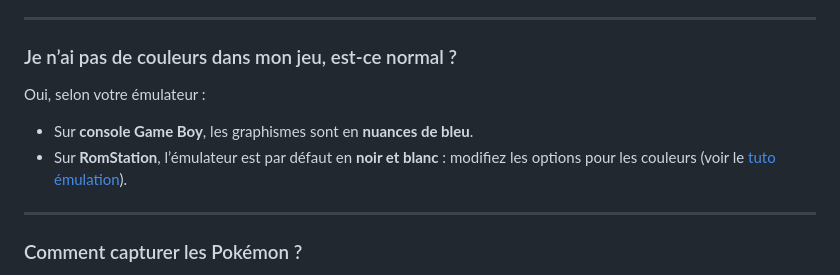
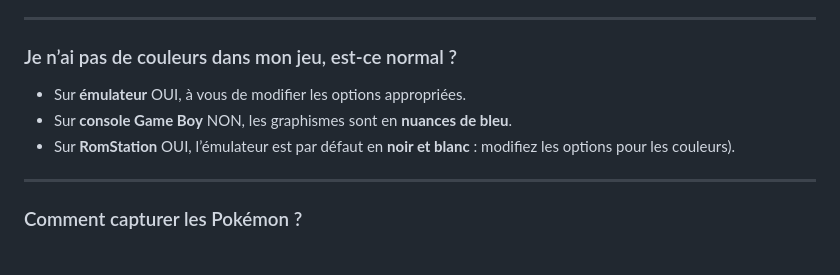
Before and after one commit to Xatrosss/Pokemon-Bleu-Abysse, a Markdown page: README.md, the part around the change. Drawn GitHub-style.

```diff
--- a/README.md
+++ b/README.md
@@ -62,9 +62,9 @@ Oui, voici les **quelques points définitifs** :
 ---
 
 ### Je n’ai pas de couleurs dans mon jeu, est-ce normal ?
-Oui, selon votre émulateur :
-- Sur **console Game Boy**, les graphismes sont en **nuances de bleu**.
-- Sur **RomStation**, l’émulateur est par défaut en **noir et blanc** : modifiez les options pour les couleurs (voir le [tuto émulation](#)).
+- Sur **émulateur** OUI, à vous de modifier les options appropriées.
+- Sur **console Game Boy** NON, les graphismes sont en **nuances de bleu**.
+- Sur **RomStation** OUI, l’émulateur est par défaut en **noir et blanc** : modifiez les options pour les couleurs).
 
 ---
 
```
